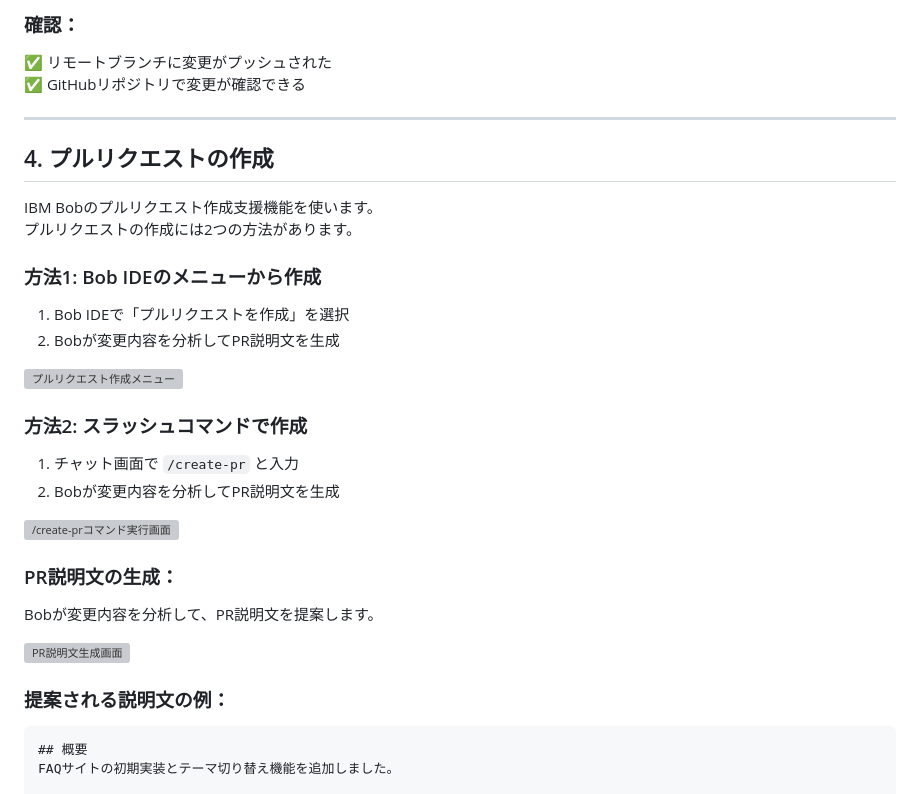
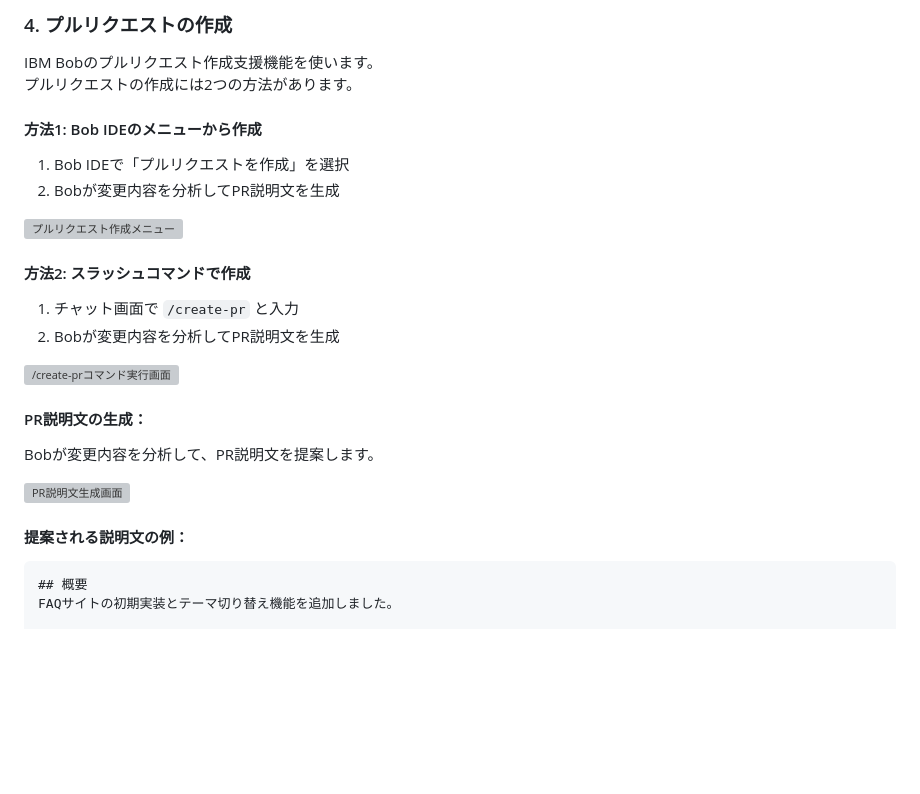
Before and after one commit to Kai-Kitagawa/ibm-bob-basic-hands-on-rd2scm, a Markdown page: Docs/source-control-lab.md, the part around one of its changes. Drawn GitHub-style; blank space fills up the shorter version; grey boxes are pictures that could not be loaded.

````diff
--- a/Docs/source-control-lab.md
+++ b/Docs/source-control-lab.md
@@ -115,37 +68,30 @@ feat: FAQサイトの初期実装とテーマ切り替え機能を追加
 
-### 確認：
-
-✅ リモートブランチに変更がプッシュされた
-✅ GitHubリポジトリで変更が確認できる
-
----
-
-## 4. プルリクエストの作成
+### 4. プルリクエストの作成
 
 IBM Bobのプルリクエスト作成支援機能を使います。
 プルリクエストの作成には2つの方法があります。
 
-### 方法1: Bob IDEのメニューから作成
+#### 方法1: Bob IDEのメニューから作成
 
 1. Bob IDEで「プルリクエストを作成」を選択
 2. Bobが変更内容を分析してPR説明文を生成
 
 ![プルリクエスト作成メニュー](画像パス予定)
 
-### 方法2: スラッシュコマンドで作成
+#### 方法2: スラッシュコマンドで作成
 
 1. チャット画面で `/create-pr` と入力
 2. Bobが変更内容を分析してPR説明文を生成
 
 ![/create-prコマンド実行画面](画像パス予定)
 
-### PR説明文の生成：
+#### PR説明文の生成：
 
 Bobが変更内容を分析して、PR説明文を提案します。
 
 ![PR説明文生成画面](画像パス予定)
 
-### 提案される説明文の例：
+#### 提案される説明文の例：
 
 ```markdown
 ## 概要
````
Also changed, not shown: other parts of Docs/source-control-lab.md (+29 -85 lines), Docs/preparation-and-setup.md (+87 -84 lines).
